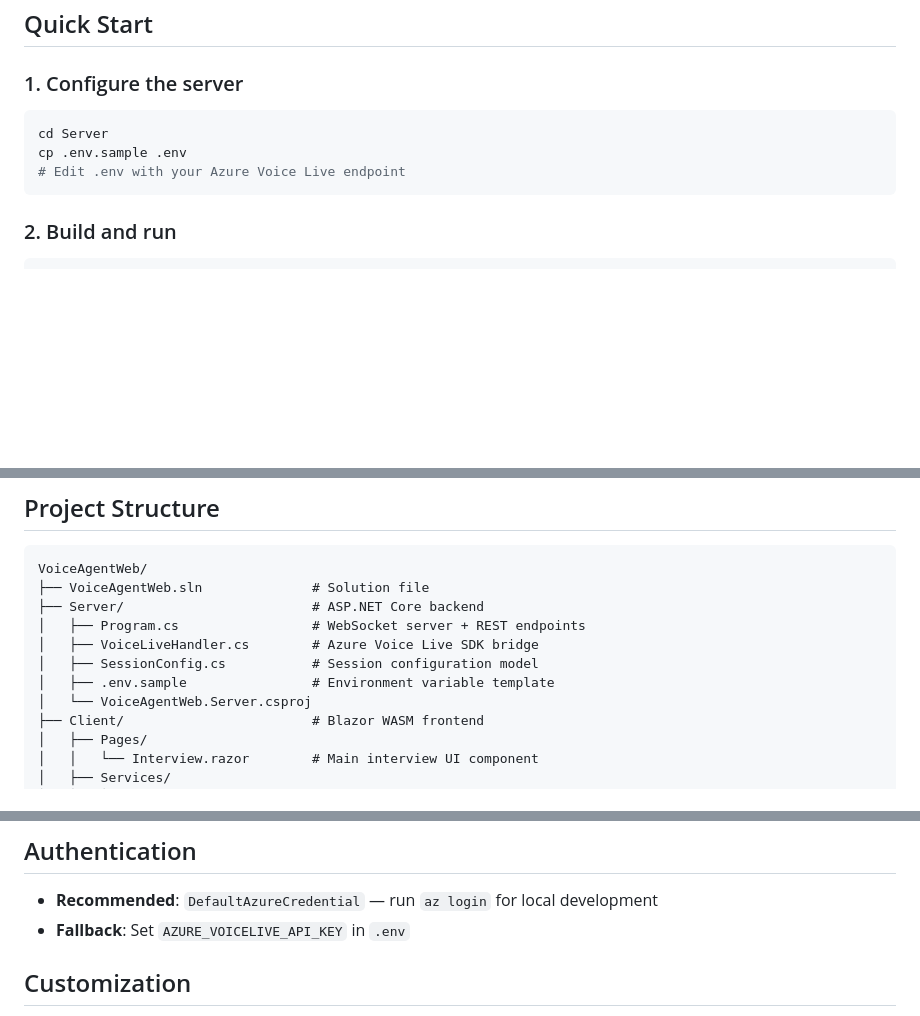
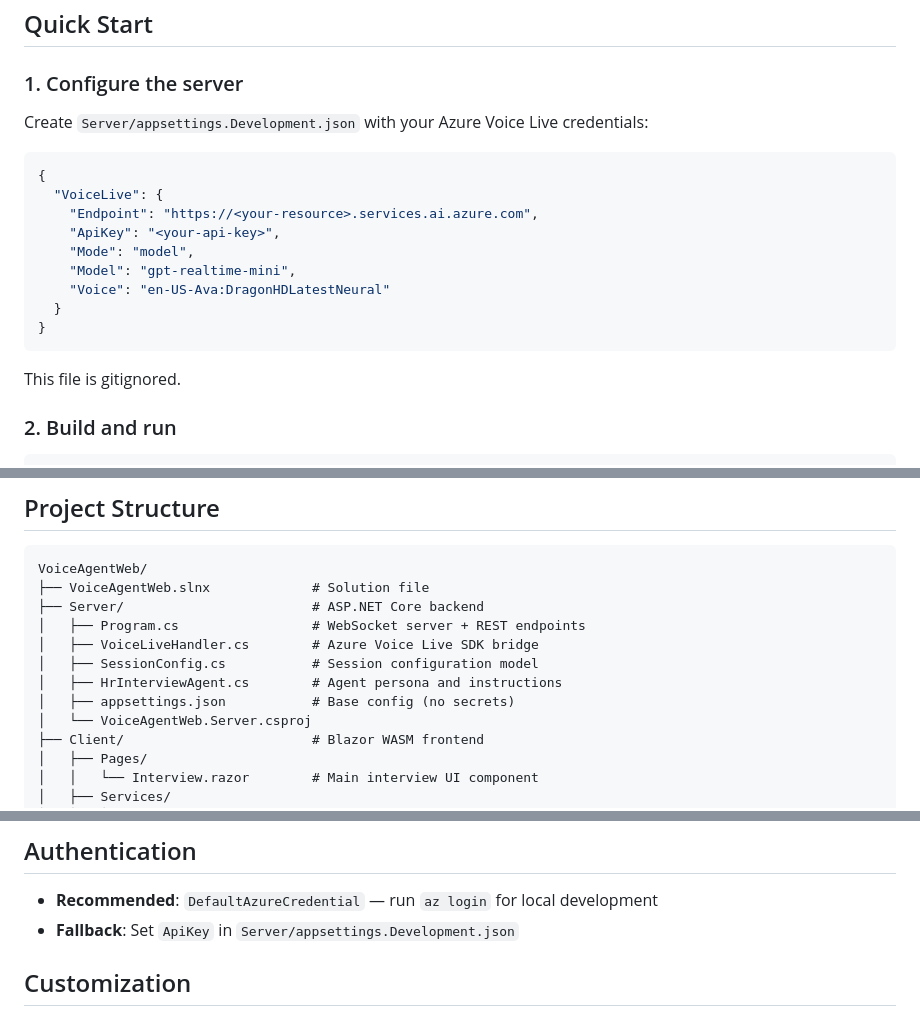
Before and after one commit to gbelenky/VoiceAgentWeb, a Markdown page: README.md, 3 parts joined by grey strips. Drawn GitHub-style; blank space fills up the shorter version.

Commit message:
Update README with server configuration details and file structure changes

````diff
--- a/README.md
+++ b/README.md
@@ -24,11 +24,21 @@ An AI-powered HR interview agent using **Azure Voice Live** service with a **Bla
 
 ### 1. Configure the server
 
-```bash
-cd Server
-cp .env.sample .env
-# Edit .env with your Azure Voice Live endpoint
+Create `Server/appsettings.Development.json` with your Azure Voice Live credentials:
+
+```json
+{
+  "VoiceLive": {
+    "Endpoint": "https://<your-resource>.services.ai.azure.com",
+    "ApiKey": "<your-api-key>",
+    "Mode": "model",
+    "Model": "gpt-realtime-mini",
+    "Voice": "en-US-Ava:DragonHDLatestNeural"
+  }
+}
 ```
+
+This file is gitignored.
 
 ### 2. Build and run
 
@@ -58,12 +68,13 @@ dotnet publish -o ../Server/wwwroot
 
 ```
 VoiceAgentWeb/
-├── VoiceAgentWeb.sln              # Solution file
+├── VoiceAgentWeb.slnx             # Solution file
 ├── Server/                        # ASP.NET Core backend
 │   ├── Program.cs                 # WebSocket server + REST endpoints
 │   ├── VoiceLiveHandler.cs        # Azure Voice Live SDK bridge
 │   ├── SessionConfig.cs           # Session configuration model
-│   ├── .env.sample                # Environment variable template
+│   ├── HrInterviewAgent.cs        # Agent persona and instructions
+│   ├── appsettings.json           # Base config (no secrets)
 │   └── VoiceAgentWeb.Server.csproj
 ├── Client/                        # Blazor WASM frontend
 │   ├── Pages/
@@ -108,7 +119,7 @@ VoiceAgentWeb/
 ## Authentication
 
 - **Recommended**: `DefaultAzureCredential` — run `az login` for local development
-- **Fallback**: Set `AZURE_VOICELIVE_API_KEY` in `.env`
+- **Fallback**: Set `ApiKey` in `Server/appsettings.Development.json`
 
 ## Customization
 
````
